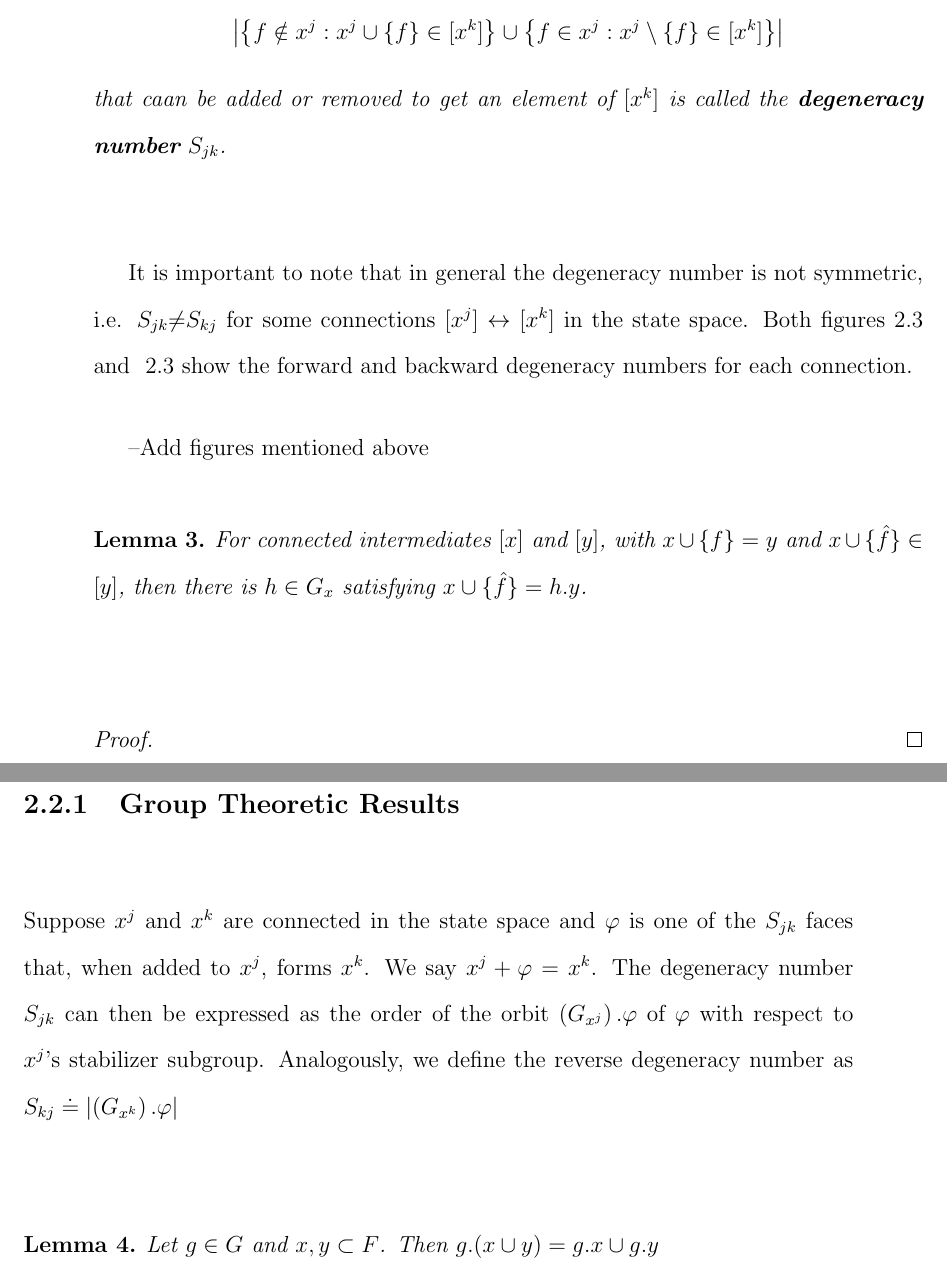
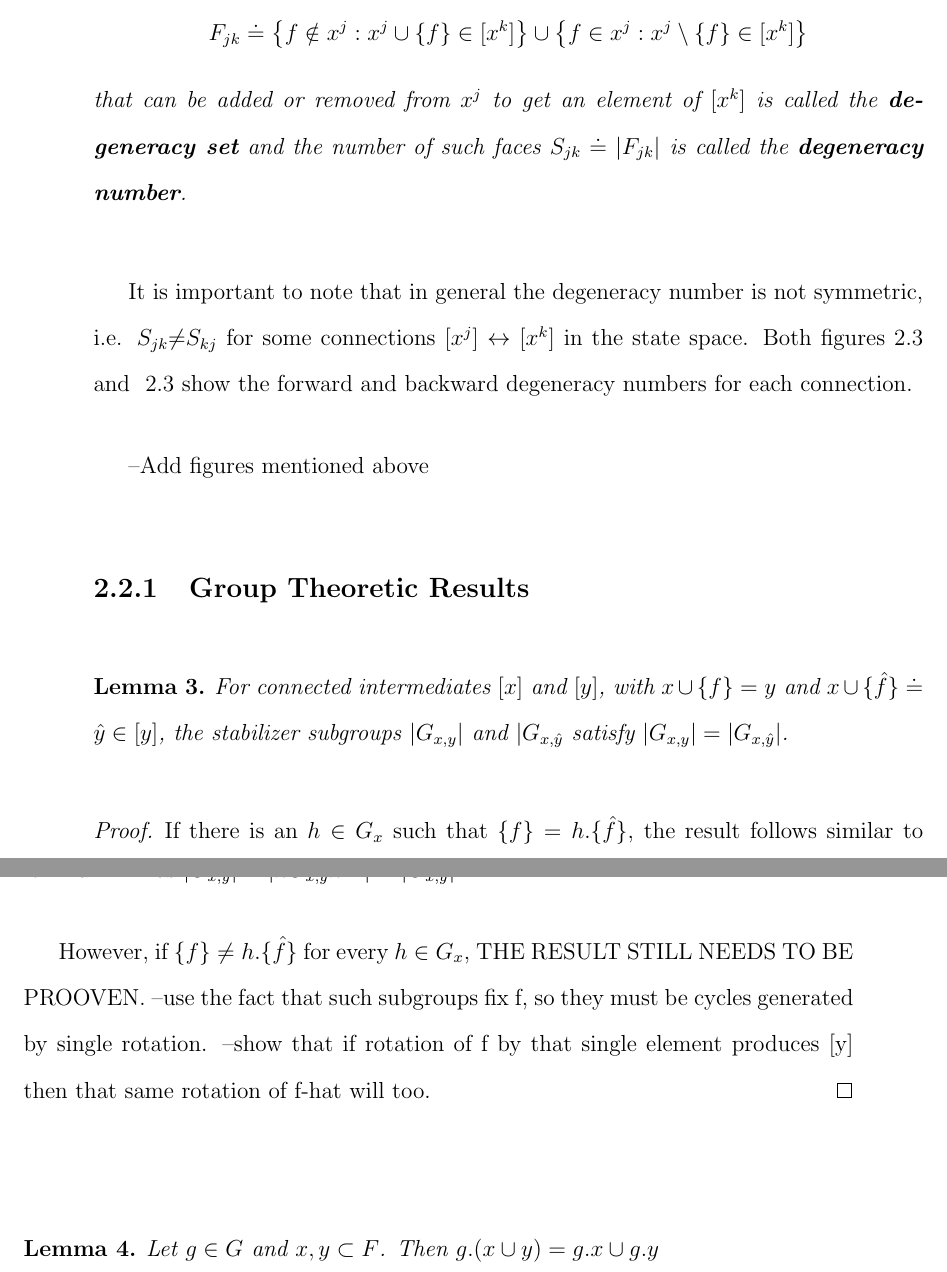
Before and after one commit to Danie1Johnson/thesis, a LaTeX thesis (thesis.tex, which reads content/bg_modeling.tex): two parts of pages 43 and 44 of 79, joined at a grey line, cut so that both start at the same text. The pictures show the PDF file thesis.pdf that the author committed with the source.

Commit message:
Updated BG modeling.

```diff
--- a/content/bg_modeling.tex
+++ b/content/bg_modeling.tex
@@ -139,7 +139,7 @@ When the intermediates are partitioned by the number of faces they possess, it i
 
 Interestingly, it is not the case that the addition or removal of each face of an intermediate results in a distinct intermediate.
 \begin{mydef}
-For two connected intermediates $[x^j]$ and $[x^k]$, the number of different faces $$\left|\left\{f \notin x^j : x^j\cup\{f\} \in [x^k]\right\}\cup\left\{f \in x^j : x^j\setminus\{f\} \in [x^k]\right\} \right|$$ that caan be added or removed to get an element of $[x^k]$  is called the \textbf{degeneracy number} \Sjk.
+For two connected intermediates $[x^j]$ and $[x^k]$, the set of different faces $$F_{jk} \doteq \left\{f \notin x^j : x^j\cup\{f\} \in [x^k]\right\}\cup\left\{f \in x^j : x^j\setminus\{f\} \in [x^k]\right\}$$ that can be added or removed from $x^j$ to get an element of $[x^k]$ is called the \textbf{degeneracy set} and the number of such faces $S_{jk} \doteq \left|F_{jk}\right|$ is called the \textbf{degeneracy number}.
 \end{mydef}
 
 It is important to note that in general the degeneracy number is not symmetric, i.e. \Sjk$\neq$\Skj\spc for some connections $[x^j] \leftrightarrow [x^k]$ in the state space. Both figures~\ref{fig:DodecBG} and ~\ref{fig:DodecBG} show the forward and backward degeneracy numbers for each connection.
@@ -147,11 +147,6 @@ It is important to note that in general the degeneracy number is not symmetric,
 --Add figures mentioned above
 
 
-\begin{mylem}
-For connected intermediates $[x]$ and $[y]$, with $x \cup \{f\} = y$ and $x \cup \{\hat{f}\} \in [y]$, then there is $h \in G_x$ satisfying $x \cup \{\hat{f}\} = h.y$.
-\end{mylem}
-\begin{proof}
-\end{proof}
 
 %\begin{mythm}
 %  For two connected intermediates $[x^j]$ and $[x^k]$, the degeracy numbers $S_{jk}$ and $S_{kj}$ are that same as the cardinality of $G_{x^j}.\{f\}$ and $G_{x^k}.\{f\}$ for $x^j \in [x^j], x^k \in [x^k], f \in F$ satisfying $x^k = x^j \cup \{f\}$.
@@ -184,8 +179,21 @@ For connected intermediates $[x]$ and $[y]$, with $x \cup \{f\} = y$ and $x \cup
 
 \subsection{Group Theoretic Results}
 
+
+
+\begin{mylem}
+For connected intermediates $[x]$ and $[y]$, with $x \cup \{f\} = y$ and $x \cup \{\hat{f}\} \doteq \hat{y}\in [y]$, the stabilizer subgroups $|G_{x,y}|$ and  $|G_{x,\hat{y}}$ satisfy $|G_{x,y}| = |G_{x,\hat{y}}|$.
+\end{mylem}
+\begin{proof}
+If there is an $h \in G_x$ such that $\{f\} = h.\{\hat{f}\}$, the result follows similar to lemma XXX as $|G_{x,y}| = |hG_{x,\hat{y}}h^{-1}| = |G_{x,\hat{y}}|$.
+
+However, if $\{f\} \neq h.\{\hat{f}\}$ for every $h \in G_x$, THE RESULT STILL NEEDS TO BE PROOVEN.
+--use the fact that such subgroups fix f, so they must be cycles generated by single rotation. --show that if rotation of f by that single element produces [y] then that same rotation of f-hat will too.
+\end{proof}
+
+
 %Since we define Building Game intermediates as rotationally unique from each other, it is useful to think about the problem in the context of $\mathscr{P}$'s rotational symmetry group $G \doteq G\left(\mathscr{P}\right)$ and group actions. For an intermediate $x^j$, the number of symmetries $r_j$ is the order of the stabilizer subgroup $G_{x^j} \doteq \left\{g \in G : g.x^j = x^j\right\}$ of $G$ that fixes $x^j$.
-Suppose $x^j$ and $x^k$ are connected in the state space and $\varphi$ is one of the $S_{jk}$ faces that, when added to $x^j$, forms $x^k$. We say $x^j + \varphi = x^k$. The degeneracy number $S_{jk}$ can then be expressed as the order of the orbit $\left(G_{x^j}\right).\varphi$ of $\varphi$ with respect to $x^j$'s stabilizer subgroup. Analogously, we define the reverse degeneracy number as $S_{kj} \doteq \left|\left(G_{x^k}\right).\varphi\right|$
+%Suppose $x^j$ and $x^k$ are connected in the state space and $\varphi$ is one of the $S_{jk}$ faces that, when added to $x^j$, forms $x^k$. We say $x^j + \varphi = x^k$. The degeneracy number $S_{jk}$ can then be expressed as the order of the orbit $\left(G_{x^j}\right).\varphi$ of $\varphi$ with respect to $x^j$'s stabilizer subgroup. Analogously, we define the reverse degeneracy number as $S_{kj} \doteq \left|\left(G_{x^k}\right).\varphi\right|$
 
 \begin{mylem}
 Let $g \in G$ and $x,y \subset F$. Then $g.(x\cup y) = g.x \cup g.y$
@@ -213,4 +222,13 @@ G_{x^k,\{f\}} &\doteq \left\{g \in G : g.x^k = x^k, g.\{f\} = \{f\} \right\} \\
 \end{proof}
+
+\begin{mylem}
+\label{lem:I}
+Let the Building Game intermediates $[x^j]$ and $[x^k]$ be connected in the combinatorial configuration space. Given $x^j \in [x^j]$, $x^k \in [x^k]$ and $f \in F$ such that $x^k = x^j \cup \left\{f\right\}$, the number of orbits $|F_{jk}/G_{x^j}| = |F_{kj}/G_{x^k}|$.
+\end{mylem}
+\begin{proof}
+--NEED TO PROVVVVE
+\end{proof}
+
 
 
 \begin{mythm}
@@ -222,4 +240,4 @@ Without loss of generality, assumer that $[x^j]$ has one fewer face than $[x^k]$
 \begin{align}
-\frac{r_j}{S_{jk}} &\doteq \frac{\left|G_{x^j}\right|}{\left|\left(G_{x^j}\right).\{f\}\right|} \\
-                   &= \left[G_{x^j} : \left(G_{x^j}\right).\{f\} \right] \\
-                   &= \left|G_{x^j,\{f\}}\right| \\
+\left|F_{jk} / G_{x^j}\right| &= \frac{1}{|G_{x^j}|}\sum_{g \in G_{x^j}}|(F_{jk})^g| \\
+&= \frac{1}{|G_{x^j}|}\sum_{\hat{f} \in F_{jk}}|G_{x^j,\{\hat{f}\}}| \\
+&= \frac{|G_{x^j,\{f\}}|}{r_j}\sum_{\hat{f} \in F_{jk}}1 \\
```
Also changed, not shown: thesis.pdf, content/bg_modeling.tex (27 more changed lines), 2 other files.
